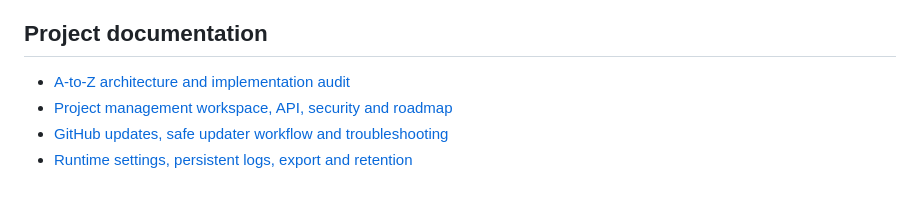
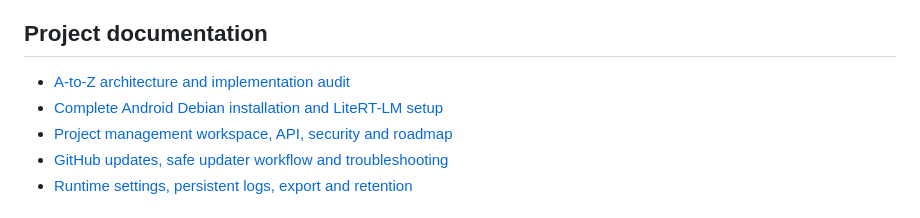
Before and after one commit to abdulraheemnohri/LIVING-AI, a Markdown page: README.md, the part around the change. Drawn GitHub-style.

Commit message:
docs: link complete Debian installation guide from README

```diff
--- a/README.md
+++ b/README.md
@@ -7,6 +7,7 @@ A local-first AI workbench for Android Debian/Linux terminal environments. It co
 ## Project documentation
 
 - [A-to-Z architecture and implementation audit](docs/PROJECT_A_TO_Z.md)
+- [Complete Android Debian installation and LiteRT-LM setup](docs/INSTALLATION_ANDROID_DEBIAN.md)
 - [Project management workspace, API, security and roadmap](docs/PROJECT_MANAGEMENT.md)
 - [GitHub updates, safe updater workflow and troubleshooting](docs/GITHUB_UPDATES_AND_PROJECTS.md)
 - [Runtime settings, persistent logs, export and retention](docs/SETTINGS_AND_LOGGING.md)
```
